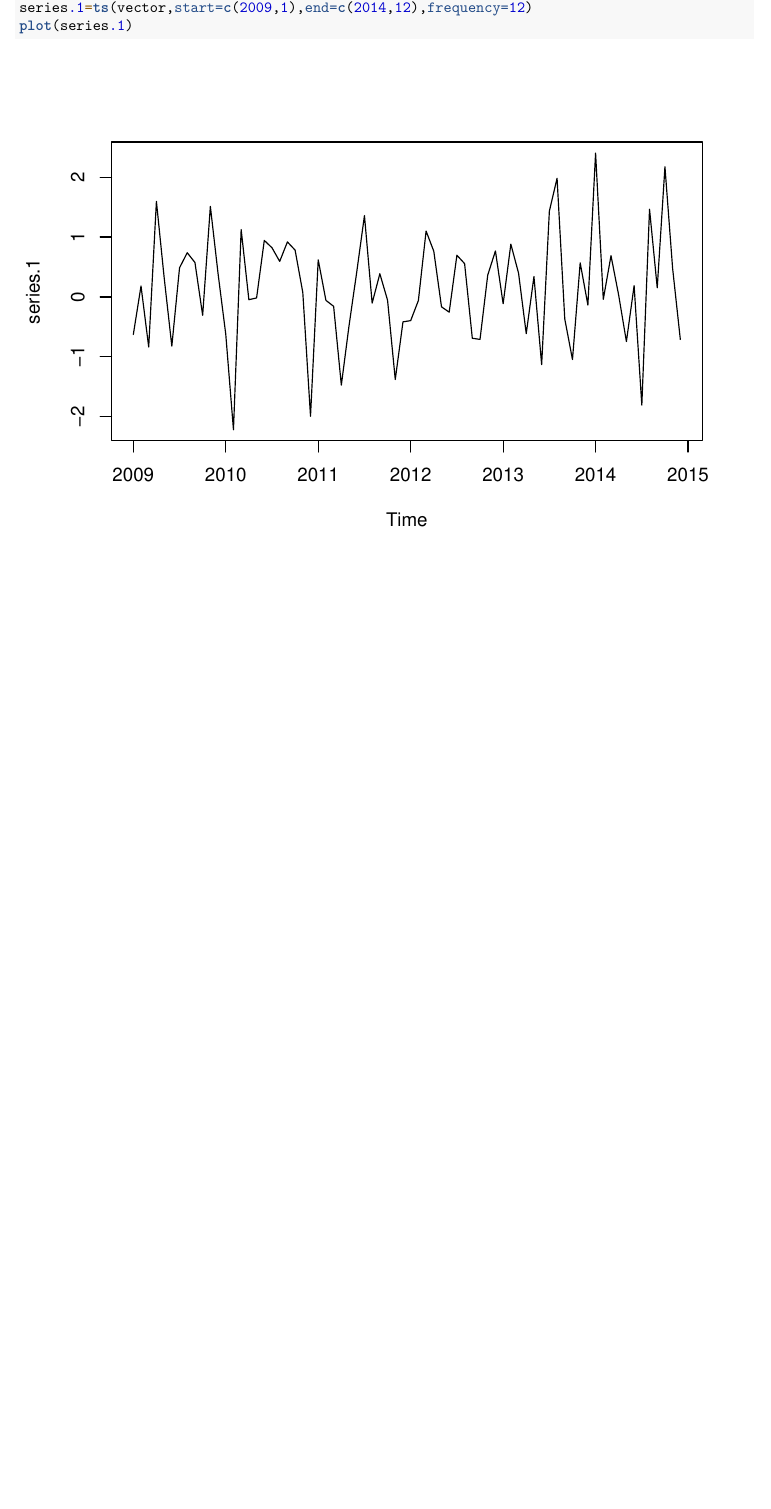
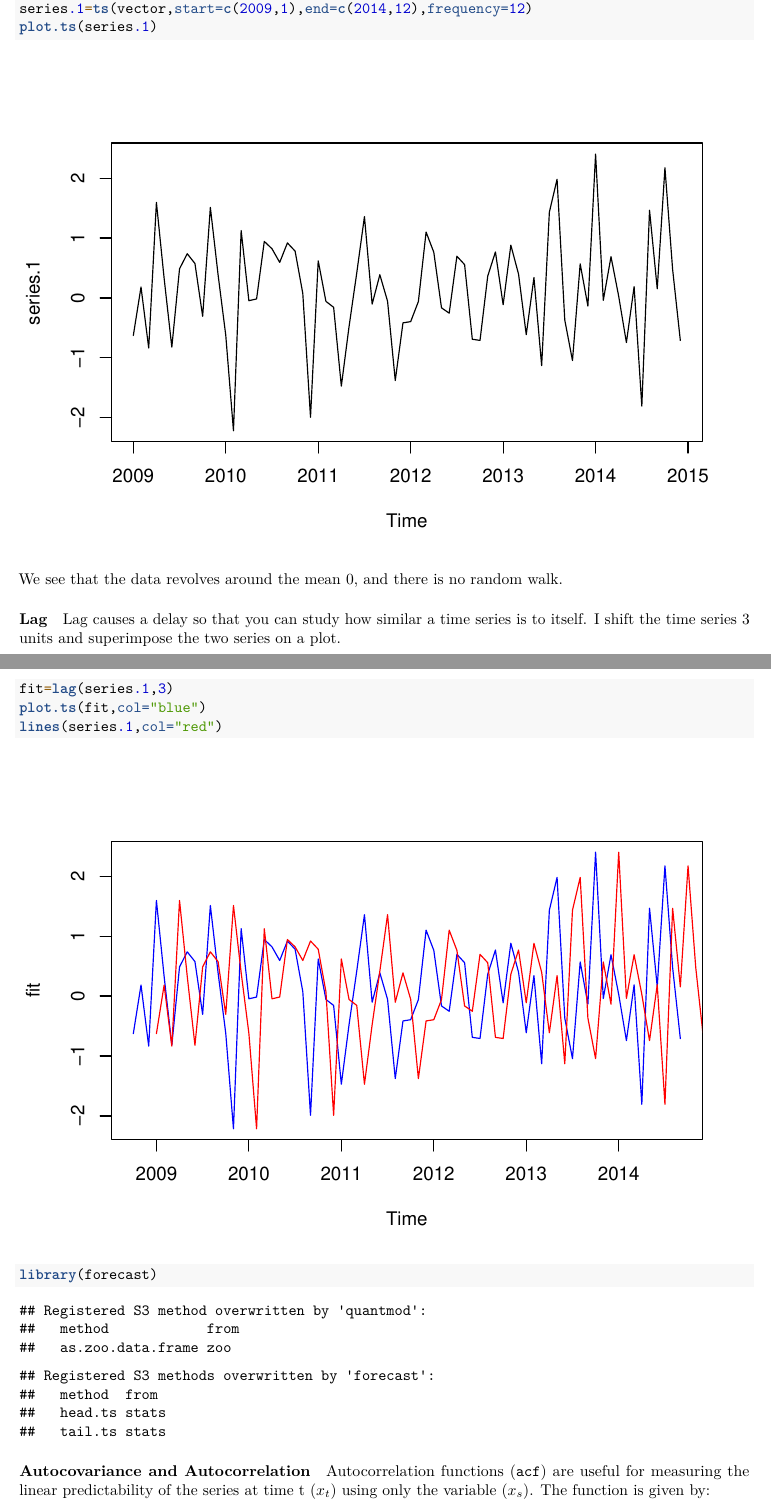
Before and after one commit to diramputri/Time-Series-Generated-Signals, an R Markdown document (simulations.rmd): part of the page before the commit and two parts of pages 1 and 2 of 3 after it, the two joined at a grey line, cut so that both start at the same text, the shorter picture padded with empty space. Rendered offline with R 4.5, knitr and Pandoc, then LaTeX, with nearby package versions.

Commit message:
Add files via upload

````diff
--- a/simulations.rmd
+++ b/simulations.rmd
@@ -15,5 +15,22 @@ vector=rnorm(72,0,1)
 #generate time series spanning 6 years
 #6 years --> 72 months, frequency=12 puts time series in terms of months
 series.1=ts(vector,start=c(2009,1),end=c(2014,12),frequency=12)
-plot(series.1)
+plot.ts(series.1)
 ```
+
+We see that the data revolves around the mean 0, and there is no random walk.
+
+#### Lag
+
+Lag causes a delay so that you can study how similar a time series is to itself. I shift the time series 3 units and superimpose the two series on a plot.
+
+```{r}
+fit=lag(series.1,3)
+plot.ts(fit,col="blue")
+lines(series.1,col="red")
+library(forecast)
+```
+
+#### Autocovariance and Autocorrelation
+
+Autocorrelation functions (`acf`) are useful for measuring the linear predictability of the series at time t ($x_t$) using only the variable ($x_s$). The function is given by:
````
Also changed, not shown: simulations.rmd (13 more changed lines).
